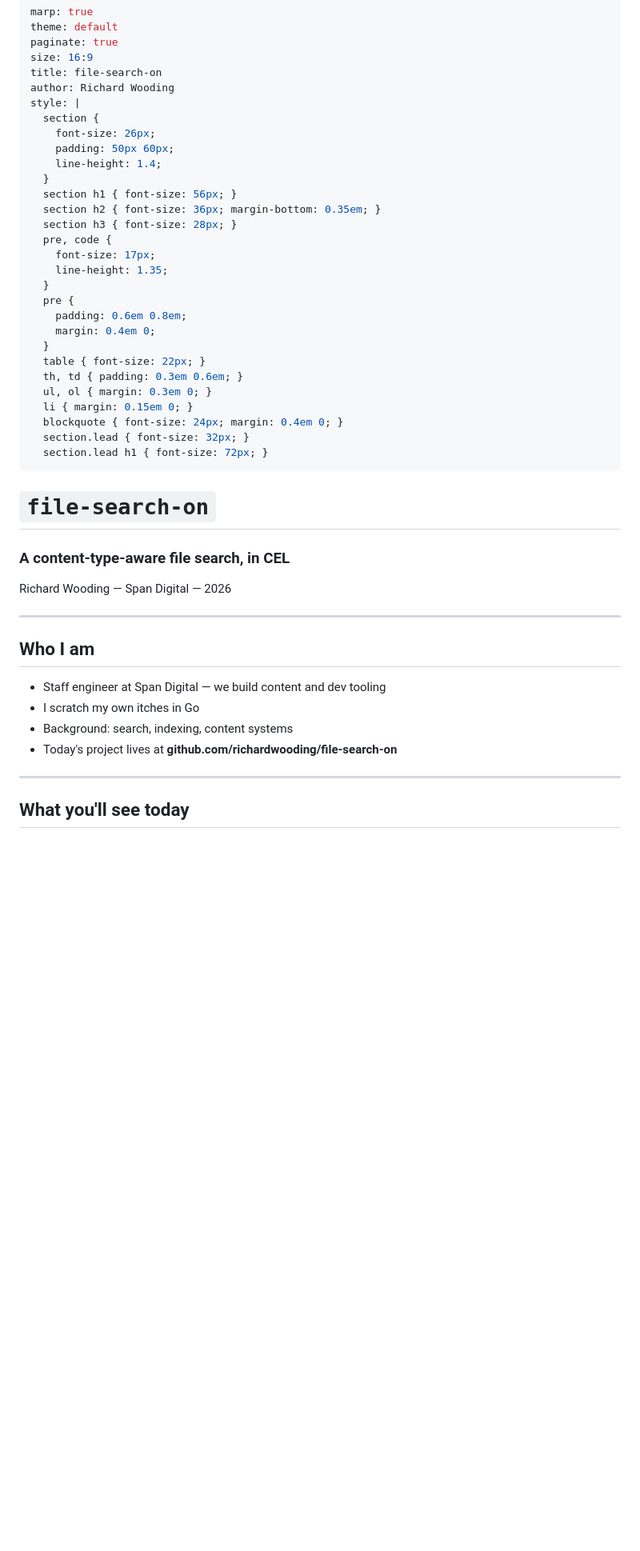
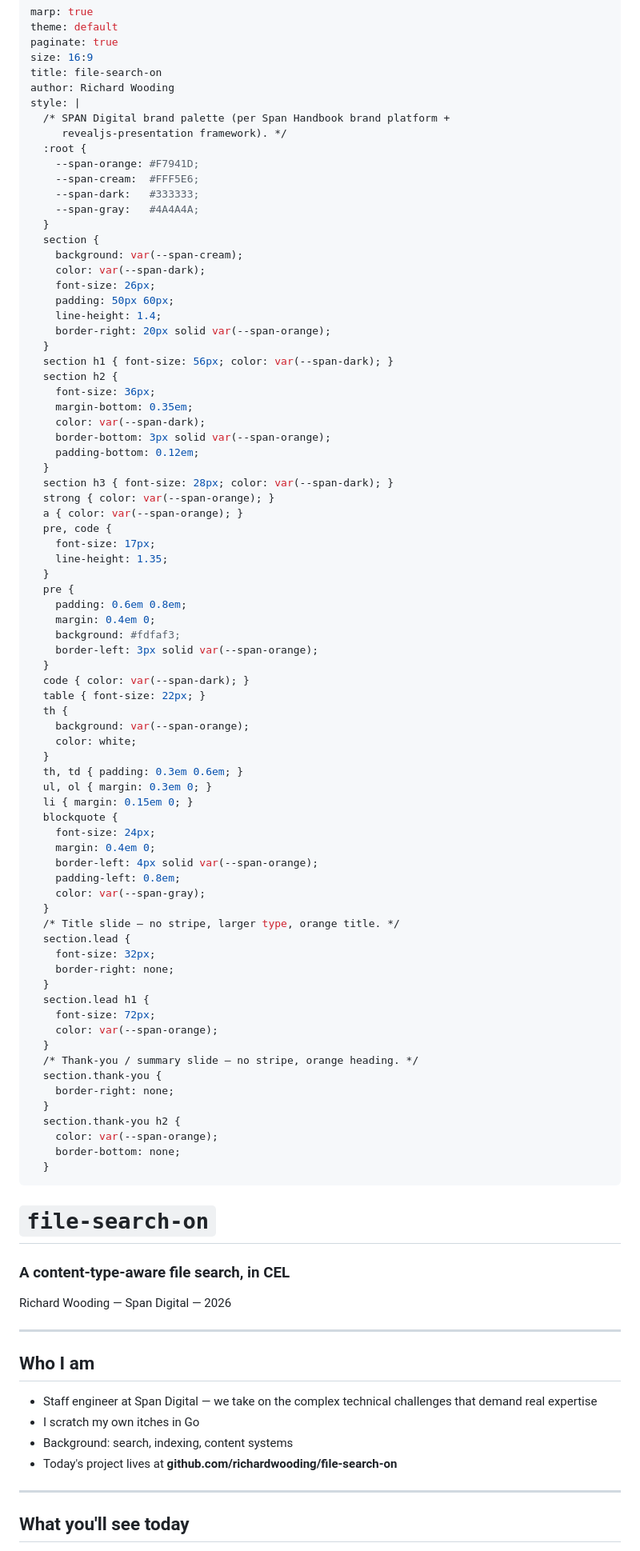
Before and after one commit to richardwooding/file-search-on, a Markdown page: slides/deck.md, the part around one of its changes. Shown at 80% size. Drawn GitHub-style; blank space fills up the shorter version.

Commit message:
docs(slides): apply SPAN brand palette and tighten the "Who I am" copy
- Restyle the Marp deck with SPAN Digital's official palette
  (#F7941D orange / #FFF5E6 cream / #333333 dark / #4A4A4A gray) and
  the signature 20px right-edge orange stripe on every content slide.
  Title slide and final summary slide are exempt from the stripe;
  summary moved from .lead to a dedicated .thank-you class.
- H2 headings now wear a 3px orange underline; bold text, links, code-
  block left rails, blockquote left rails and table-header backgrounds
  all pick up the orange. Body text stays dark on cream — keeps the
  WCAG contrast comfortable at projector distance.
- "Who I am" — replace "we build content and dev tooling" with "we take
  on the complex technical challenges that demand real expertise" on
  both the slide bullet and the matching speaker-note line.

Brand palette sourced from the Span Handbook (Brand Platform) and the
Span Chronicle (Reveal.js Presentation Framework) articles in
Presidium.

Co-Authored-By: Claude Opus 4.7 <noreply@anthropic.com>

```diff
--- a/slides/deck.md
+++ b/slides/deck.md
@@ -6,14 +6,33 @@ size: 16:9
 title: file-search-on
 author: Richard Wooding
 style: |
+  /* SPAN Digital brand palette (per Span Handbook brand platform +
+     revealjs-presentation framework). */
+  :root {
+    --span-orange: #F7941D;
+    --span-cream:  #FFF5E6;
+    --span-dark:   #333333;
+    --span-gray:   #4A4A4A;
+  }
   section {
+    background: var(--span-cream);
+    color: var(--span-dark);
     font-size: 26px;
     padding: 50px 60px;
     line-height: 1.4;
+    border-right: 20px solid var(--span-orange);
   }
-  section h1 { font-size: 56px; }
-  section h2 { font-size: 36px; margin-bottom: 0.35em; }
-  section h3 { font-size: 28px; }
+  section h1 { font-size: 56px; color: var(--span-dark); }
+  section h2 {
+    font-size: 36px;
+    margin-bottom: 0.35em;
+    color: var(--span-dark);
+    border-bottom: 3px solid var(--span-orange);
+    padding-bottom: 0.12em;
+  }
+  section h3 { font-size: 28px; color: var(--span-dark); }
+  strong { color: var(--span-orange); }
+  a { color: var(--span-orange); }
   pre, code {
     font-size: 17px;
     line-height: 1.35;
@@ -21,14 +40,42 @@ style: |
   pre {
     padding: 0.6em 0.8em;
     margin: 0.4em 0;
+    background: #fdfaf3;
+    border-left: 3px solid var(--span-orange);
   }
+  code { color: var(--span-dark); }
   table { font-size: 22px; }
+  th {
+    background: var(--span-orange);
+    color: white;
+  }
   th, td { padding: 0.3em 0.6em; }
   ul, ol { margin: 0.3em 0; }
   li { margin: 0.15em 0; }
-  blockquote { font-size: 24px; margin: 0.4em 0; }
-  section.lead { font-size: 32px; }
-  section.lead h1 { font-size: 72px; }
+  blockquote {
+    font-size: 24px;
+    margin: 0.4em 0;
+    border-left: 4px solid var(--span-orange);
+    padding-left: 0.8em;
+    color: var(--span-gray);
+  }
+  /* Title slide — no stripe, larger type, orange title. */
+  section.lead {
+    font-size: 32px;
+    border-right: none;
+  }
+  section.lead h1 {
+    font-size: 72px;
+    color: var(--span-orange);
+  }
+  /* Thank-you / summary slide — no stripe, orange heading. */
+  section.thank-you {
+    border-right: none;
+  }
+  section.thank-you h2 {
+    color: var(--span-orange);
+    border-bottom: none;
+  }
 ---
 
 <!-- _class: lead -->
@@ -56,16 +103,16 @@ anything on screen is hard to read.
 
 ## Who I am
 
-- Staff engineer at Span Digital — we build content and dev tooling
+- Staff engineer at Span Digital — we take on the complex technical challenges that demand real expertise
 - I scratch my own itches in Go
 - Background: search, indexing, content systems
 - Today's project lives at **github.com/richardwooding/file-search-on**
 
 <!--
 SCRIPT:
-Quick "who am I" — I'm a staff engineer at Span Digital, where we work
-on content platforms and developer tooling. I write Go for fun and for
-work.
+Quick "who am I" — I'm a staff engineer at Span Digital, where we take
+on the complex technical challenges that demand real expertise. I write
+Go for fun and for work.
 
 Most of my projects start the same way: I have a question I want to ask
 of my filesystem, my tools won't answer it cleanly, and I get annoyed
```
Also changed, not shown: other parts of slides/deck.md (+1 -1 lines).
